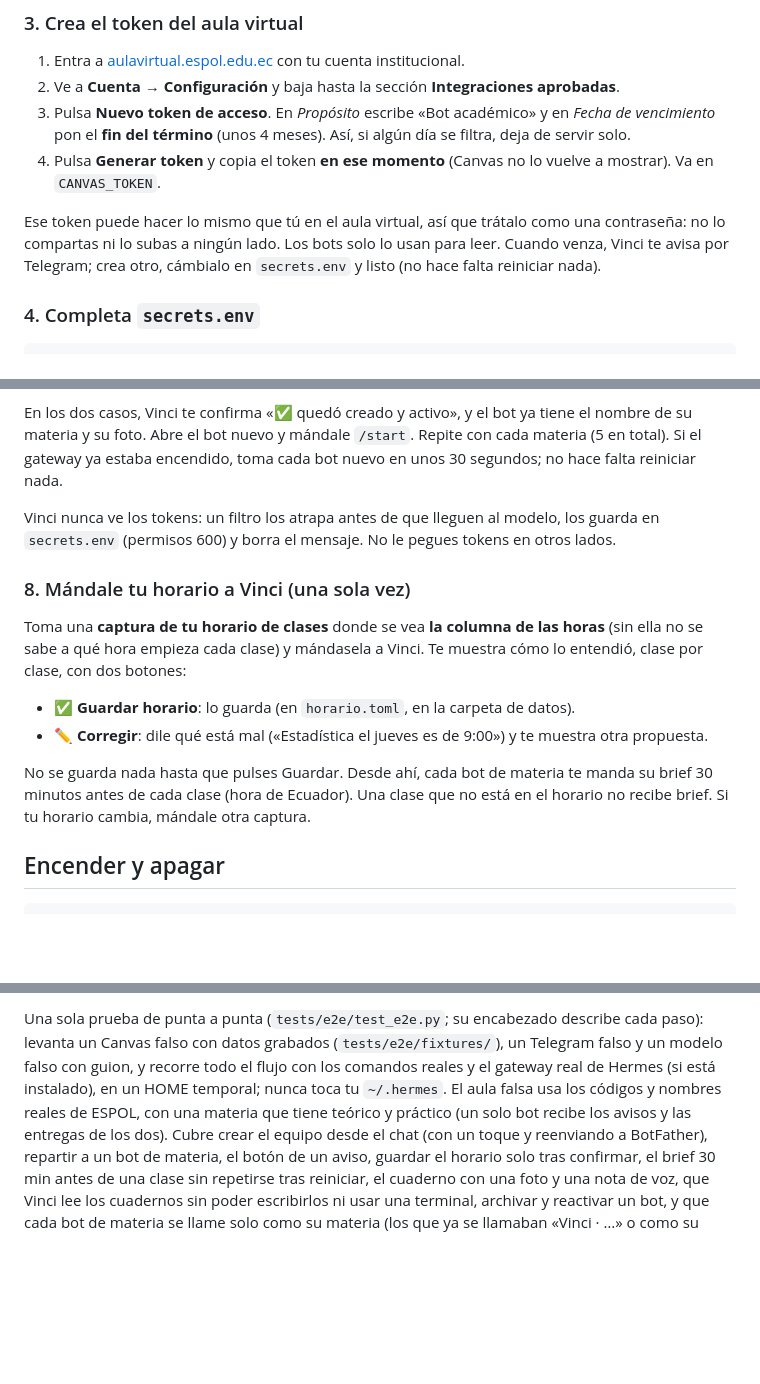
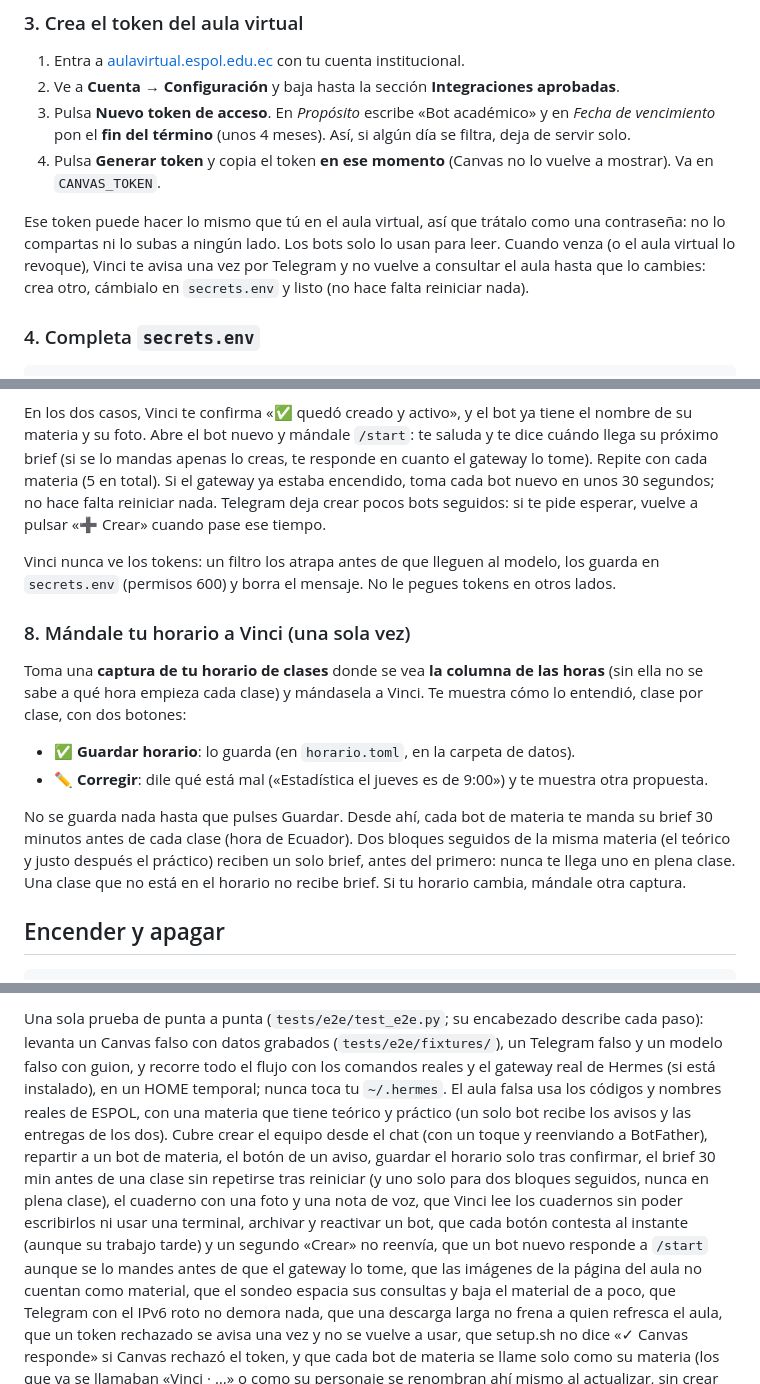
Before and after one commit to SebasB76/vinci, a Markdown page: README.md, 3 parts joined by grey strips. Rendered like a GitHub page; blank space fills up the shorter version.

Commit message:
docs: describe the /start greeting, single brief for back-to-back blocks and gentle polling

```diff
--- a/README.md
+++ b/README.md
@@ -85,8 +85,9 @@ No es tu @usuario. Va en `TELEGRAM_USER_ID` y es el único usuario al que respon
    Va en `CANVAS_TOKEN`.
 
 Ese token puede hacer lo mismo que tú en el aula virtual, así que trátalo como una contraseña: no lo
-compartas ni lo subas a ningún lado. Los bots solo lo usan para leer. Cuando venza, Vinci te avisa por Telegram;
-crea otro, cámbialo en `secrets.env` y listo (no hace falta reiniciar nada).
+compartas ni lo subas a ningún lado. Los bots solo lo usan para leer. Cuando venza (o el aula virtual lo
+revoque), Vinci te avisa una vez por Telegram y no vuelve a consultar el aula hasta que lo cambies: crea otro,
+cámbialo en `secrets.env` y listo (no hace falta reiniciar nada).
 
 ### 4. Completa `secrets.env`
 
@@ -147,9 +148,10 @@ anuncios, archivos, notas y clases). Un bot se crea solo cuando tú pulsas su bo
   mensaje del chat** y configura el bot.
 
 En los dos casos, Vinci te confirma «✅ <bot> quedó creado y activo», y el bot ya tiene el nombre de su materia
-y su foto. Abre el bot nuevo y mándale
-`/start`. Repite con cada materia (5 en total). Si el gateway ya estaba encendido, toma cada bot nuevo en
-unos 30 segundos; no hace falta reiniciar nada.
+y su foto. Abre el bot nuevo y mándale `/start`: te saluda y te dice cuándo llega su próximo brief (si se lo
+mandas apenas lo creas, te responde en cuanto el gateway lo tome). Repite con cada materia (5 en total). Si el
+gateway ya estaba encendido, toma cada bot nuevo en unos 30 segundos; no hace falta reiniciar nada. Telegram deja
+crear pocos bots seguidos: si te pide esperar, vuelve a pulsar «➕ Crear» cuando pase ese tiempo.
 
 Vinci nunca ve los tokens: un filtro los atrapa antes de que lleguen al modelo, los guarda en `secrets.env`
 (permisos 600) y borra el mensaje. No le pegues tokens en otros lados.
@@ -163,8 +165,9 @@ hora empieza cada clase) y mándasela a Vinci. Te muestra cómo lo entendió, cl
 - **✏️ Corregir**: dile qué está mal («Estadística el jueves es de 9:00») y te muestra otra propuesta.
 
 No se guarda nada hasta que pulses Guardar. Desde ahí, cada bot de materia te manda su brief 30 minutos antes de
-cada clase (hora de Ecuador). Una clase que no está en el horario no recibe brief. Si tu horario cambia, mándale
-otra captura.
+cada clase (hora de Ecuador). Dos bloques seguidos de la misma materia (el teórico y justo después el práctico)
+reciben un solo brief, antes del primero: nunca te llega uno en plena clase. Una clase que no está en el horario
+no recibe brief. Si tu horario cambia, mándale otra captura.
 
 ## Encender y apagar
 
@@ -332,8 +344,14 @@ flujo con los comandos reales y el gateway real de Hermes (si está instalado),
 `~/.hermes`. El aula falsa usa los códigos y nombres reales de ESPOL, con una materia que tiene teórico y
 práctico (un solo bot recibe los avisos y las entregas de los dos). Cubre crear el equipo desde el chat (con un
 toque y reenviando a BotFather), repartir a un bot de materia, el botón de un aviso, guardar el horario solo tras
-confirmar, el brief 30 min antes de una clase sin repetirse tras reiniciar, el cuaderno con una foto y una nota de voz, que Vinci lee los cuadernos sin poder
-escribirlos ni usar una terminal, archivar y reactivar un bot, y que cada bot de materia se llame solo como su
+confirmar, el brief 30 min antes de una clase sin repetirse tras reiniciar (y uno solo para dos bloques
+seguidos, nunca en plena clase), el cuaderno con una foto y una nota de voz, que Vinci lee los cuadernos sin
+poder escribirlos ni usar una terminal, archivar y reactivar un bot, que cada botón contesta al instante (aunque
+su trabajo tarde) y un segundo «Crear» no reenvía, que un bot nuevo responde a `/start` aunque se lo mandes antes
+de que el gateway lo tome, que las imágenes de la página del aula no cuentan como material, que el sondeo espacia
+sus consultas y baja el material de a poco, que Telegram con el IPv6 roto no demora nada, que una descarga larga
+no frena a quien refresca el aula, que un token rechazado se avisa una vez y no se vuelve a usar, que setup.sh
+no dice «✓ Canvas responde» si Canvas rechazó el token, y que cada bot de materia se llame solo como su
 materia (los que ya se llamaban «Vinci · …» o como su personaje se renombran ahí mismo al actualizar, sin crear
 ninguno nuevo, y un cambio de nombre que Telegram frena se reintenta en la siguiente corrida), con la foto que sube
 a Telegram, sin personaje y sin cambiar sus reglas, y que cada usuario sugerido quepa en la pantalla de Telegram
```
Also changed, not shown: other parts of README.md (+12 -3 lines).
